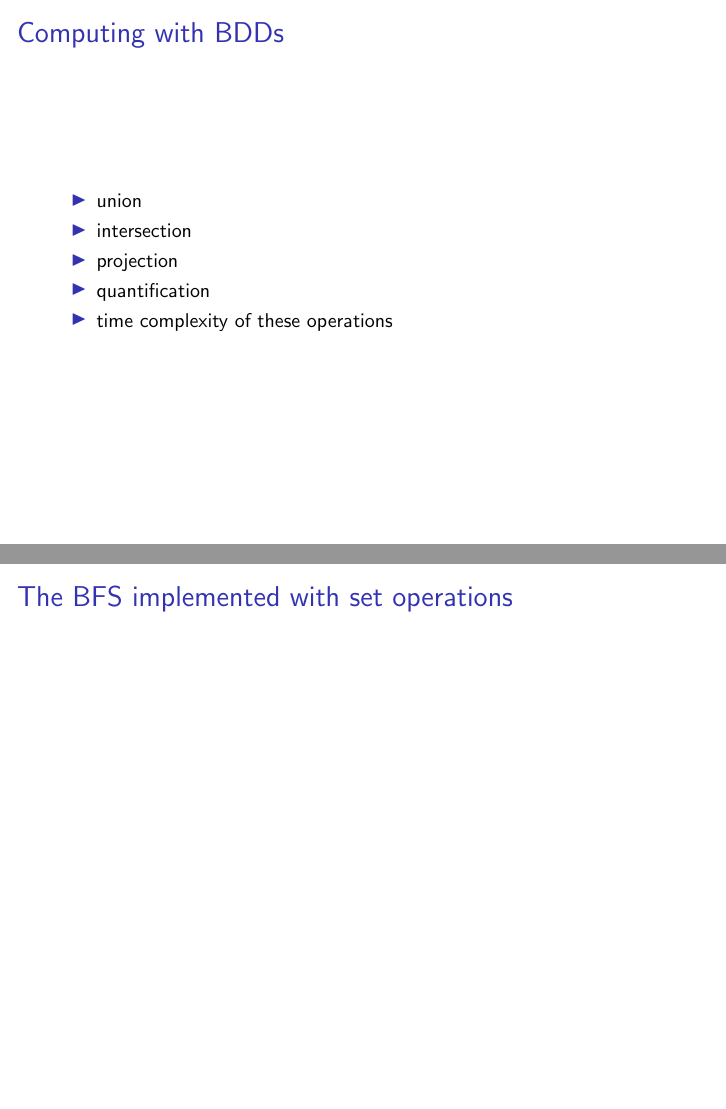
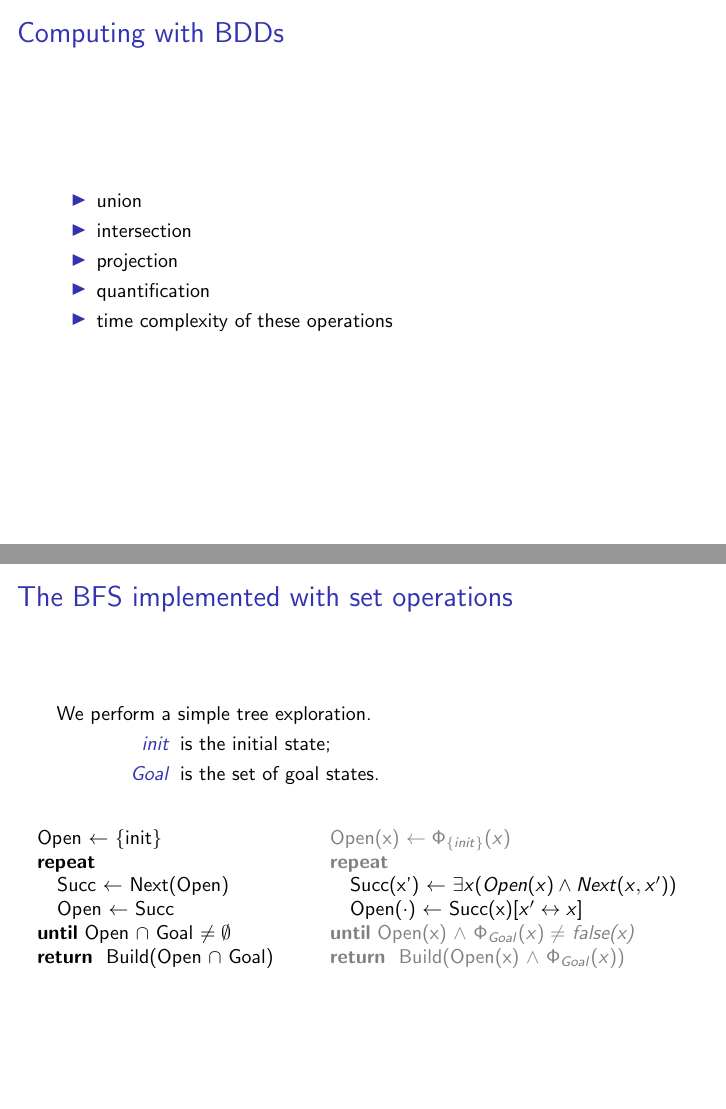
Before and after one commit to layus/bdcube, LaTeX slides (slides/symbolic_search.tex): pages 13 and 14 of 17 before the commit and pages 13 and 19 of 22 after it, joined at a grey line. Compiled offline with pdfLaTeX.

Commit message:
Simple BFS implem

```diff
--- a/slides/symbolic_search.tex
+++ b/slides/symbolic_search.tex
@@ -3,6 +3,7 @@
 \usepackage{ucs}
 \usepackage[english]{babel}
 \usepackage{amsmath}
+\usepackage{algorithmic}
 \usepackage{tikz}
 \usetikzlibrary{shapes,arrows}
 \usetikzlibrary{positioning, shapes}
@@ -181,6 +182,48 @@ $a\vee (\neg b \wedge \neg c) \rightarrow a$
 \section{The BFS implemented with set operations}
 \begin{frame}
 \frametitle{The BFS implemented with set operations}
+
+We perform a simple tree exploration.
+\begin{description}
+\item[\textsl{init}] is the initial state;
+\item[\textsl{Goal}] is the set of goal states.
+\end{description}
+
+\begin{columns}[b]
+	\begin{column}{.45\textwidth}
+		\begin{algorithmic}
+			\STATE{Open $\leftarrow$ \{init\}}
+			\REPEAT
+			  \STATE{Succ $\leftarrow$ Next(Open)}
+			  \STATE{Open $\leftarrow$ Succ}
+			\UNTIL{Open $\cap$ Goal $\neq \emptyset$}
+			\RETURN{Build(Open $\cap$ Goal)}
+		\end{algorithmic}
+	\end{column}
+	\pause
+	\begin{column}{.65\textwidth}
+	  \begin{algorithmic}
+
+		{\color<5-6>{gray}\color<handout>{black}
+			\STATE{Open(x) $\leftarrow \Phi_{\{init\}}(x)$}
+			\pause[3]
+				\REPEAT
+				  {\color{black}
+				  \pause[5]
+					  \STATE{Succ(x') $\leftarrow$ $ \exists x(Open(x) \land Next(x,x'))$}
+					\pause[6]
+					  \STATE{Open($\cdot$) $\leftarrow$ Succ(x)$[x'\leftrightarrow{}x]$}
+					}
+				\pause[3]
+
+				\UNTIL{Open(x) $\land\ \Phi_{Goal}(x) \neq$ \emph{false(x)}}
+				\pause[4]
+				\RETURN{Build(Open(x) $\land\ \Phi_{Goal}(x)$)}
+		}
+		\end{algorithmic}
+	\end{column}
+\end{columns}
+
 \end{frame}
 
 \section{Adaptation of classical algorithms}
```
